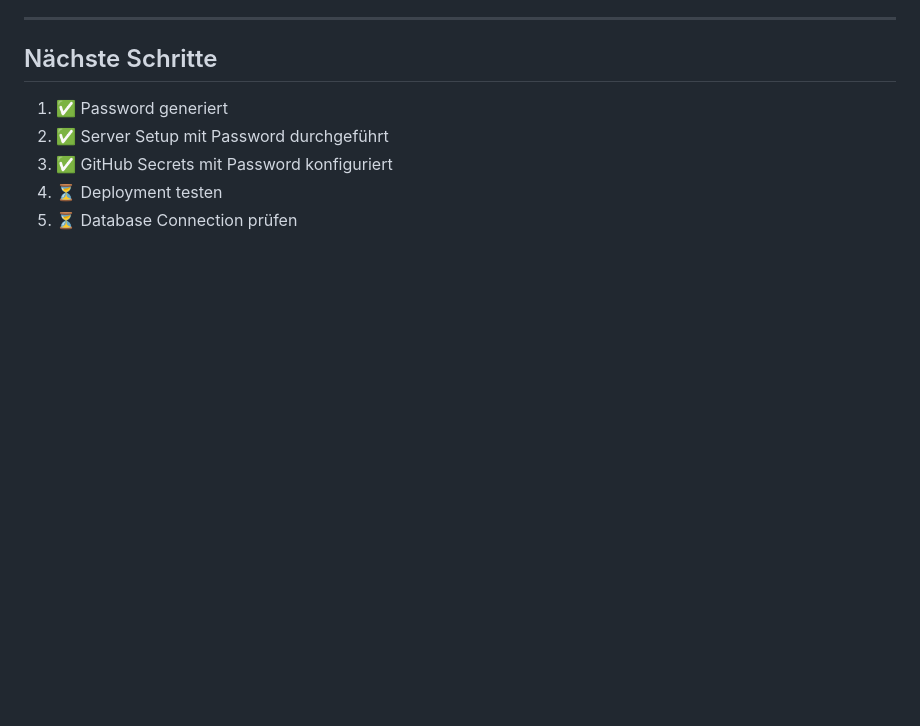
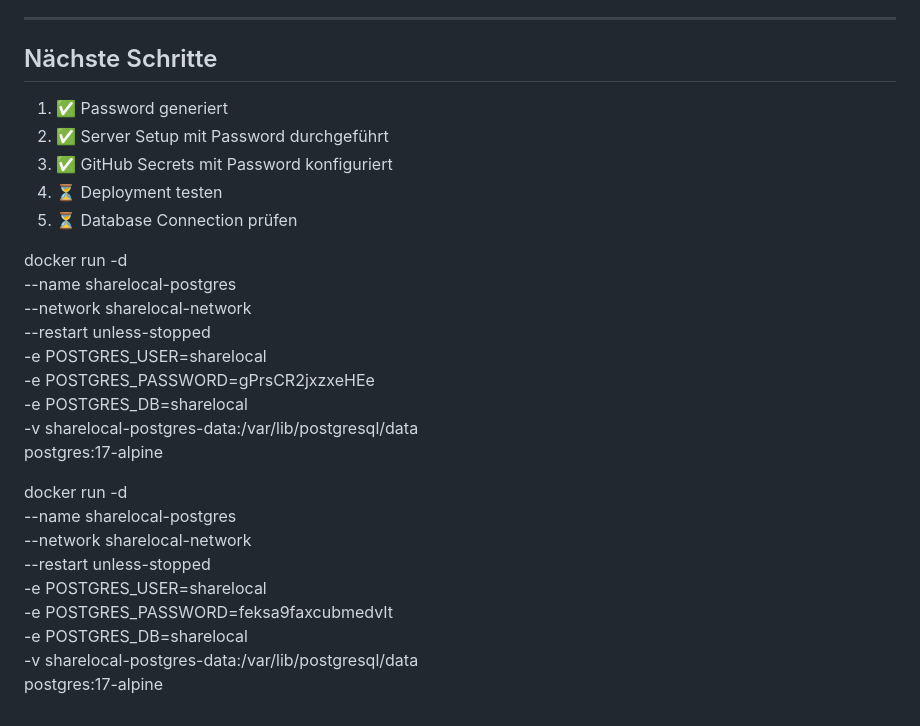
Before and after one commit to dengelma9898/ShareLocal, a Markdown page: docs/POSTGRESQL_PASSWORD_SETUP.md, the part around the change printed below. Rendered like a GitHub page; blank space fills up the shorter version.

```diff
--- a/docs/POSTGRESQL_PASSWORD_SETUP.md
+++ b/docs/POSTGRESQL_PASSWORD_SETUP.md
@@ -238,3 +302,28 @@ openssl rand -base64 32
 3. ✅ GitHub Secrets mit Password konfiguriert
 4. ⏳ Deployment testen
 5. ⏳ Database Connection prüfen
+
+
+
+
+
+docker run -d \
+  --name sharelocal-postgres \
+  --network sharelocal-network \
+  --restart unless-stopped \
+  -e POSTGRES_USER=sharelocal \
+  -e POSTGRES_PASSWORD=gPrsCR2jxzxeHEe \
+  -e POSTGRES_DB=sharelocal \
+  -v sharelocal-postgres-data:/var/lib/postgresql/data \
+  postgres:17-alpine
+
+
+docker run -d \
+  --name sharelocal-postgres \
+  --network sharelocal-network \
+  --restart unless-stopped \
+  -e POSTGRES_USER=sharelocal \
+  -e POSTGRES_PASSWORD=feksa9faxcubmedvIt \
+  -e POSTGRES_DB=sharelocal \
+  -v sharelocal-postgres-data:/var/lib/postgresql/data \
+  postgres:17-alpine
```
Also changed, not shown: other parts of docs/POSTGRESQL_PASSWORD_SETUP.md (+84 -20 lines), docs/POSTGRESQL_CONTAINER_NAMES.md (added, +108 -0 lines).
